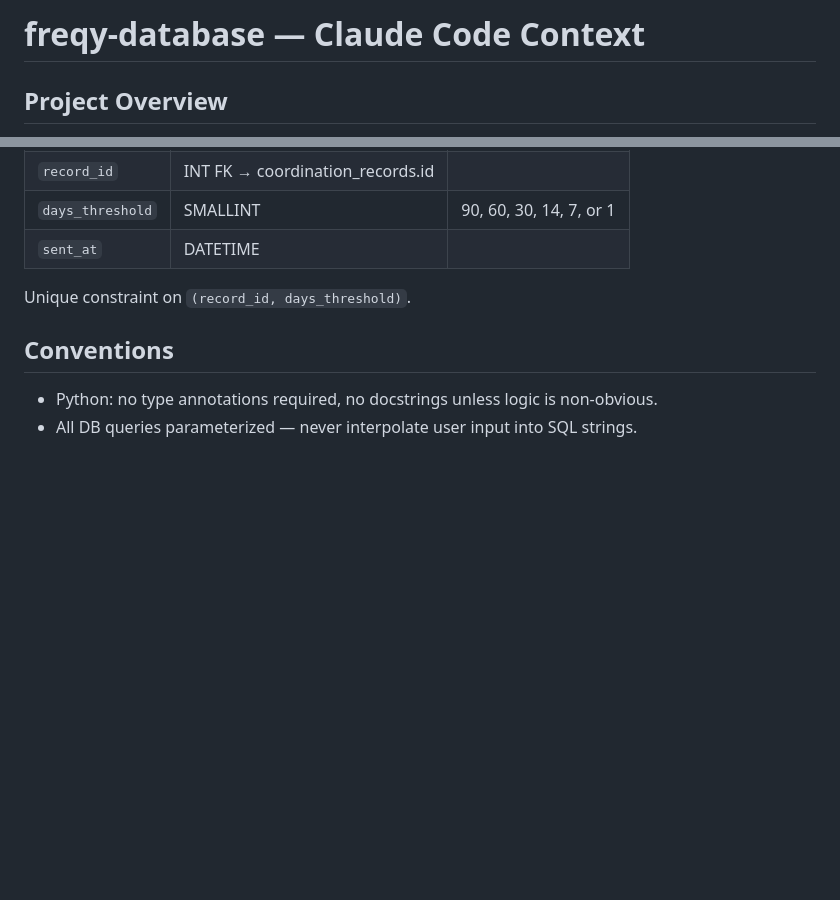
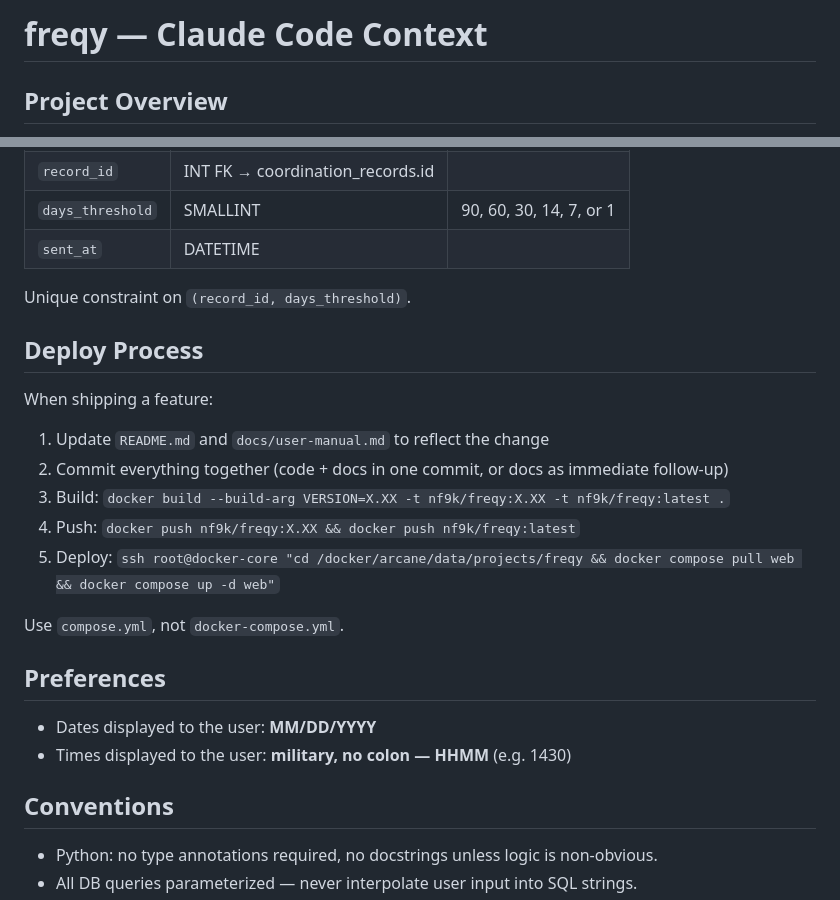
Before and after one commit to nf9k/freqy, a Markdown page: CLAUDE.md, 2 parts joined by grey strips. Drawn GitHub-style; blank space fills up the shorter version.

Commit message:
Add deploy process, preferences, and fix stale title in CLAUDE.md
Co-Authored-By: Claude Sonnet 4.6 <noreply@anthropic.com>

```diff
--- a/CLAUDE.md
+++ b/CLAUDE.md
@@ -1,4 +1,4 @@
-# freqy-database — Claude Code Context
+# freqy — Claude Code Context
 
 ## Project Overview
 
@@ -192,6 +192,22 @@ Tracks which reminder thresholds have fired for each record (prevents duplicate
 
 Unique constraint on `(record_id, days_threshold)`.
 
+## Deploy Process
+
+When shipping a feature:
+1. Update `README.md` and `docs/user-manual.md` to reflect the change
+2. Commit everything together (code + docs in one commit, or docs as immediate follow-up)
+3. Build: `docker build --build-arg VERSION=X.XX -t nf9k/freqy:X.XX -t nf9k/freqy:latest .`
+4. Push: `docker push nf9k/freqy:X.XX && docker push nf9k/freqy:latest`
+5. Deploy: `ssh root@docker-core "cd /docker/arcane/data/projects/freqy && docker compose pull web && docker compose up -d web"`
+
+Use `compose.yml`, not `docker-compose.yml`.
+
+## Preferences
+
+- Dates displayed to the user: **MM/DD/YYYY**
+- Times displayed to the user: **military, no colon — HHMM** (e.g. 1430)
+
 ## Conventions
 
 - Python: no type annotations required, no docstrings unless logic is non-obvious.
```
